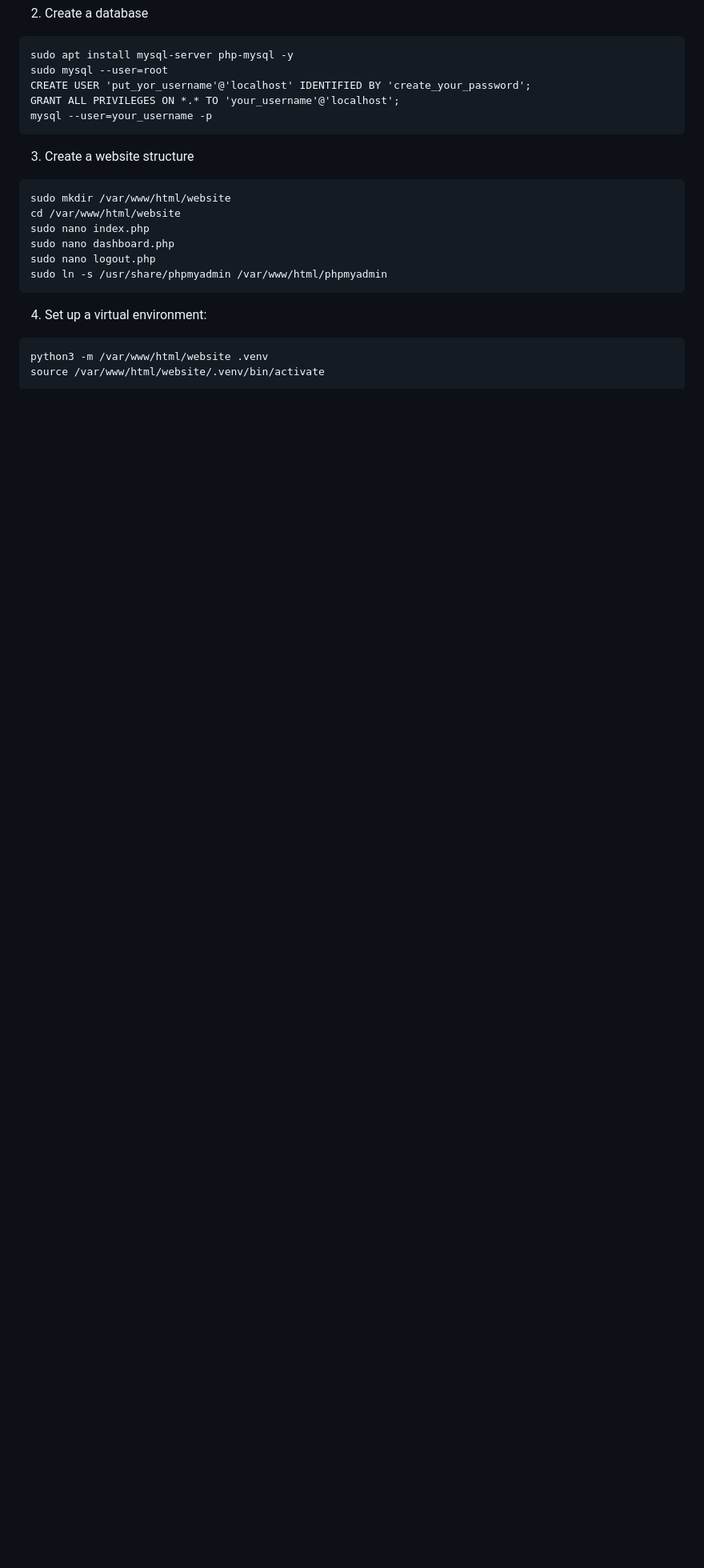
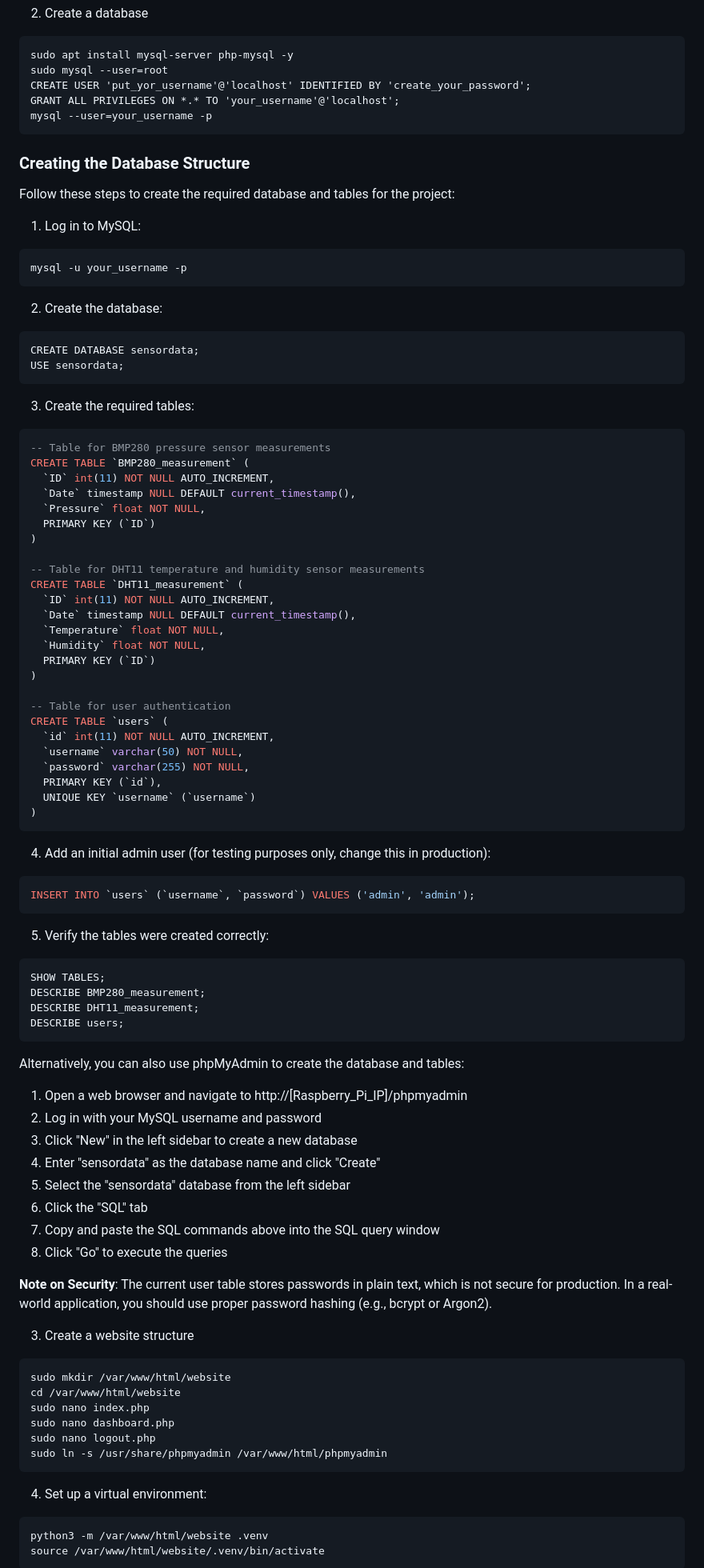
Before and after one commit to RineST21/IoT-PiSec-Test, a Markdown page: README.md, the part around one of its changes. Shown at 80% size. Rendered like a GitHub page; blank space fills up the shorter version.

````diff
--- a/README.md
+++ b/README.md
@@ -127,6 +127,76 @@ GRANT ALL PRIVILEGES ON *.* TO 'your_username'@'localhost';
 mysql --user=your_username -p
 ```
 
+### Creating the Database Structure
+Follow these steps to create the required database and tables for the project:
+
+1. Log in to MySQL:
+```
+mysql -u your_username -p
+```
+
+2. Create the database:
+```
+CREATE DATABASE sensordata;
+USE sensordata;
+```
+
+3. Create the required tables:
+
+```sql
+-- Table for BMP280 pressure sensor measurements
+CREATE TABLE `BMP280_measurement` (
+  `ID` int(11) NOT NULL AUTO_INCREMENT,
+  `Date` timestamp NULL DEFAULT current_timestamp(),
+  `Pressure` float NOT NULL,
+  PRIMARY KEY (`ID`)
+)
+
+-- Table for DHT11 temperature and humidity sensor measurements
+CREATE TABLE `DHT11_measurement` (
+  `ID` int(11) NOT NULL AUTO_INCREMENT,
+  `Date` timestamp NULL DEFAULT current_timestamp(),
+  `Temperature` float NOT NULL,
+  `Humidity` float NOT NULL,
+  PRIMARY KEY (`ID`)
+)
+
+-- Table for user authentication
+CREATE TABLE `users` (
+  `id` int(11) NOT NULL AUTO_INCREMENT,
+  `username` varchar(50) NOT NULL,
+  `password` varchar(255) NOT NULL,
+  PRIMARY KEY (`id`),
+  UNIQUE KEY `username` (`username`)
+)
+```
+
+4. Add an initial admin user (for testing purposes only, change this in production):
+```sql
+INSERT INTO `users` (`username`, `password`) VALUES ('admin', 'admin');
+```
+
+5. Verify the tables were created correctly:
+```sql
+SHOW TABLES;
+DESCRIBE BMP280_measurement;
+DESCRIBE DHT11_measurement;
+DESCRIBE users;
+```
+
+Alternatively, you can also use phpMyAdmin to create the database and tables:
+
+1. Open a web browser and navigate to http://[Raspberry_Pi_IP]/phpmyadmin
+2. Log in with your MySQL username and password
+3. Click "New" in the left sidebar to create a new database
+4. Enter "sensordata" as the database name and click "Create"
+5. Select the "sensordata" database from the left sidebar
+6. Click the "SQL" tab
+7. Copy and paste the SQL commands above into the SQL query window
+8. Click "Go" to execute the queries
+
+**Note on Security**: The current user table stores passwords in plain text, which is not secure for production. In a real-world application, you should use proper password hashing (e.g., bcrypt or Argon2).
+
 3. Create a website structure
 ```
 sudo mkdir /var/www/html/website
````
Also changed, not shown: other parts of README.md (+6 -0 lines).
